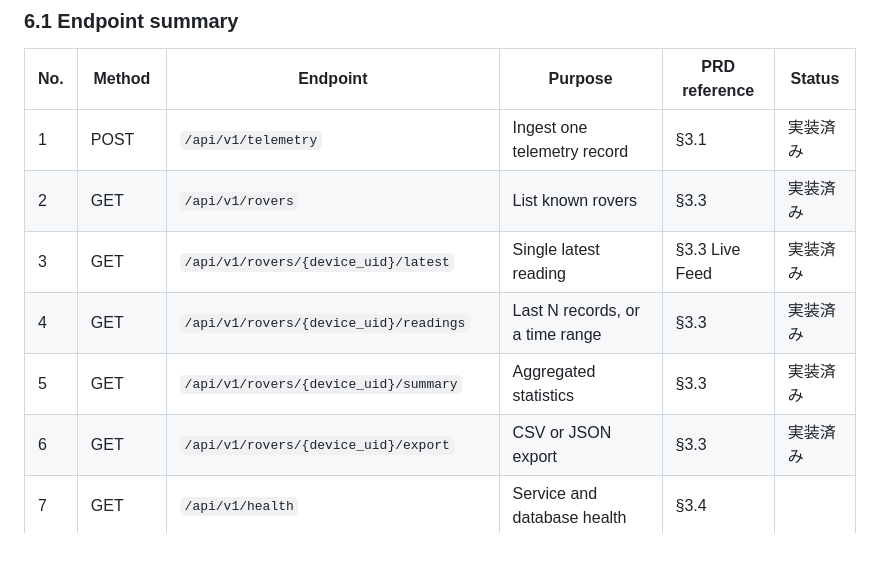
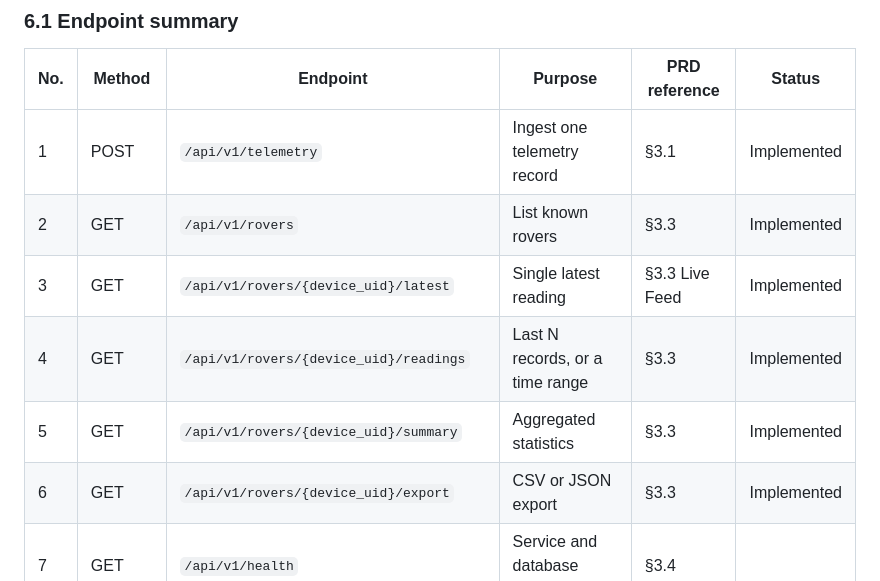
Before and after one commit to anhducad1111/es-git-training, a Markdown page: docs/2026-09-03_Central_Telemetry_Backend_Design_Proposal_v1.0/Central_Telemetry_Backend_Design_Proposal_v1.1.md, the part around the change. Rendered like a GitHub page; blank space fills up the shorter version.

Commit message:
docs: use English "Implemented" label in API summary table, not Japanese
The rest of the document is in English; the status label added in the
previous commit was accidentally in Japanese.

Co-Authored-By: Claude Sonnet 5 <noreply@anthropic.com>

```diff
--- a/docs/2026-09-03_Central_Telemetry_Backend_Design_Proposal_v1.0/Central_Telemetry_Backend_Design_Proposal_v1.1.md
+++ b/docs/2026-09-03_Central_Telemetry_Backend_Design_Proposal_v1.0/Central_Telemetry_Backend_Design_Proposal_v1.1.md
@@ -549,12 +549,12 @@ INSERT INTO sensor_limits (field, min_value, max_value) VALUES
 
 | No. | Method | Endpoint | Purpose | PRD reference | Status |
 |---|---|---|---|---|---|
-| 1 | POST | `/api/v1/telemetry` | Ingest one telemetry record | §3.1 | 実装済み |
-| 2 | GET | `/api/v1/rovers` | List known rovers | §3.3 | 実装済み |
-| 3 | GET | `/api/v1/rovers/{device_uid}/latest` | Single latest reading | §3.3 Live Feed | 実装済み |
-| 4 | GET | `/api/v1/rovers/{device_uid}/readings` | Last N records, or a time range | §3.3 | 実装済み |
-| 5 | GET | `/api/v1/rovers/{device_uid}/summary` | Aggregated statistics | §3.3 | 実装済み |
-| 6 | GET | `/api/v1/rovers/{device_uid}/export` | CSV or JSON export | §3.3 | 実装済み |
+| 1 | POST | `/api/v1/telemetry` | Ingest one telemetry record | §3.1 | Implemented |
+| 2 | GET | `/api/v1/rovers` | List known rovers | §3.3 | Implemented |
+| 3 | GET | `/api/v1/rovers/{device_uid}/latest` | Single latest reading | §3.3 Live Feed | Implemented |
+| 4 | GET | `/api/v1/rovers/{device_uid}/readings` | Last N records, or a time range | §3.3 | Implemented |
+| 5 | GET | `/api/v1/rovers/{device_uid}/summary` | Aggregated statistics | §3.3 | Implemented |
+| 6 | GET | `/api/v1/rovers/{device_uid}/export` | CSV or JSON export | §3.3 | Implemented |
 | 7 | GET | `/api/v1/health` | Service and database health | §3.4 | |
 | 8 | GET | `/api/v1/system` | Gateway host metrics, current | §3.4 | |
 | 9 | GET | `/api/v1/system/history` | Gateway host metrics over time | §3.4 | |
```
